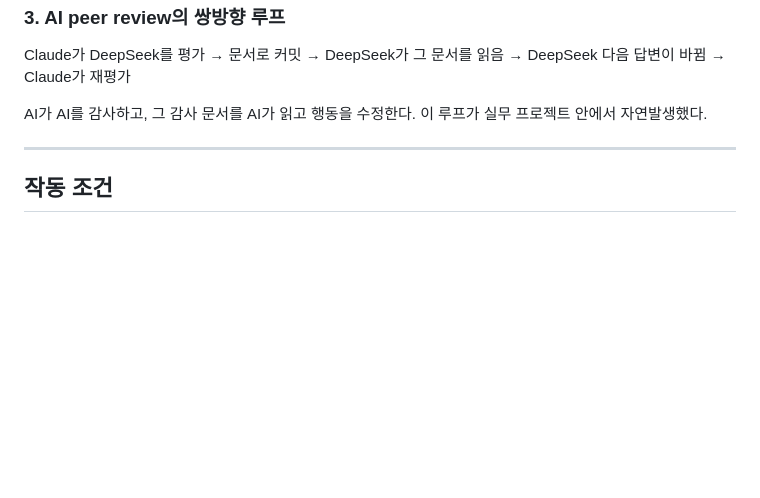
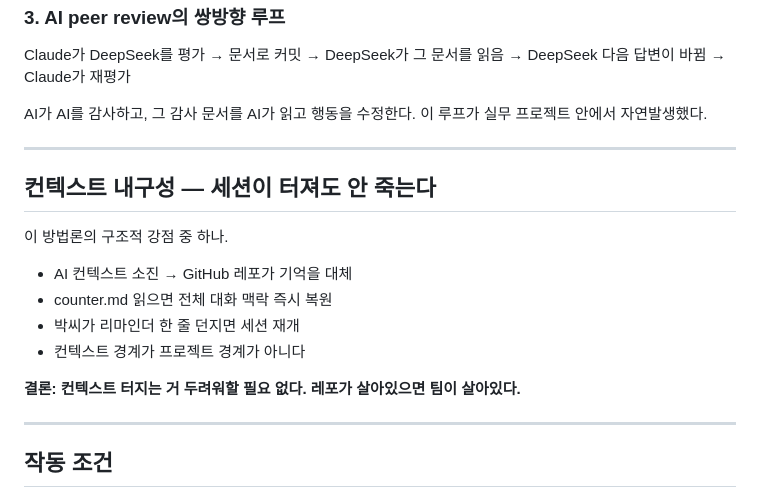
Before and after one commit to dtslib1979/OrbitPrompt, a Markdown page: docs/TRIANGULAR-STAFF-METHOD.md, the part around the change. GitHub-like rendering; blank space fills up the shorter version.

Commit message:
docs: 방법론에 컨텍스트 내구성 섹션 추가
레포=기억, 컨텍스트 터져도 팀 안 죽음. 박씨 지적 반영.

Co-Authored-By: Claude Sonnet 4.6 <noreply@anthropic.com>

```diff
--- a/docs/TRIANGULAR-STAFF-METHOD.md
+++ b/docs/TRIANGULAR-STAFF-METHOD.md
@@ -97,6 +97,19 @@ AI가 AI를 감사하고, 그 감사 문서를 AI가 읽고 행동을 수정한
 
 ---
 
+## 컨텍스트 내구성 — 세션이 터져도 안 죽는다
+
+이 방법론의 구조적 강점 중 하나.
+
+- AI 컨텍스트 소진 → GitHub 레포가 기억을 대체
+- counter.md 읽으면 전체 대화 맥락 즉시 복원
+- 박씨가 리마인더 한 줄 던지면 세션 재개
+- 컨텍스트 경계가 프로젝트 경계가 아니다
+
+**결론: 컨텍스트 터지는 거 두려워할 필요 없다. 레포가 살아있으면 팀이 살아있다.**
+
+---
+
 ## 작동 조건
 
 1. **공유 레포** — 두 AI가 같은 GitHub 레포에 접근 가능해야 한다
```
